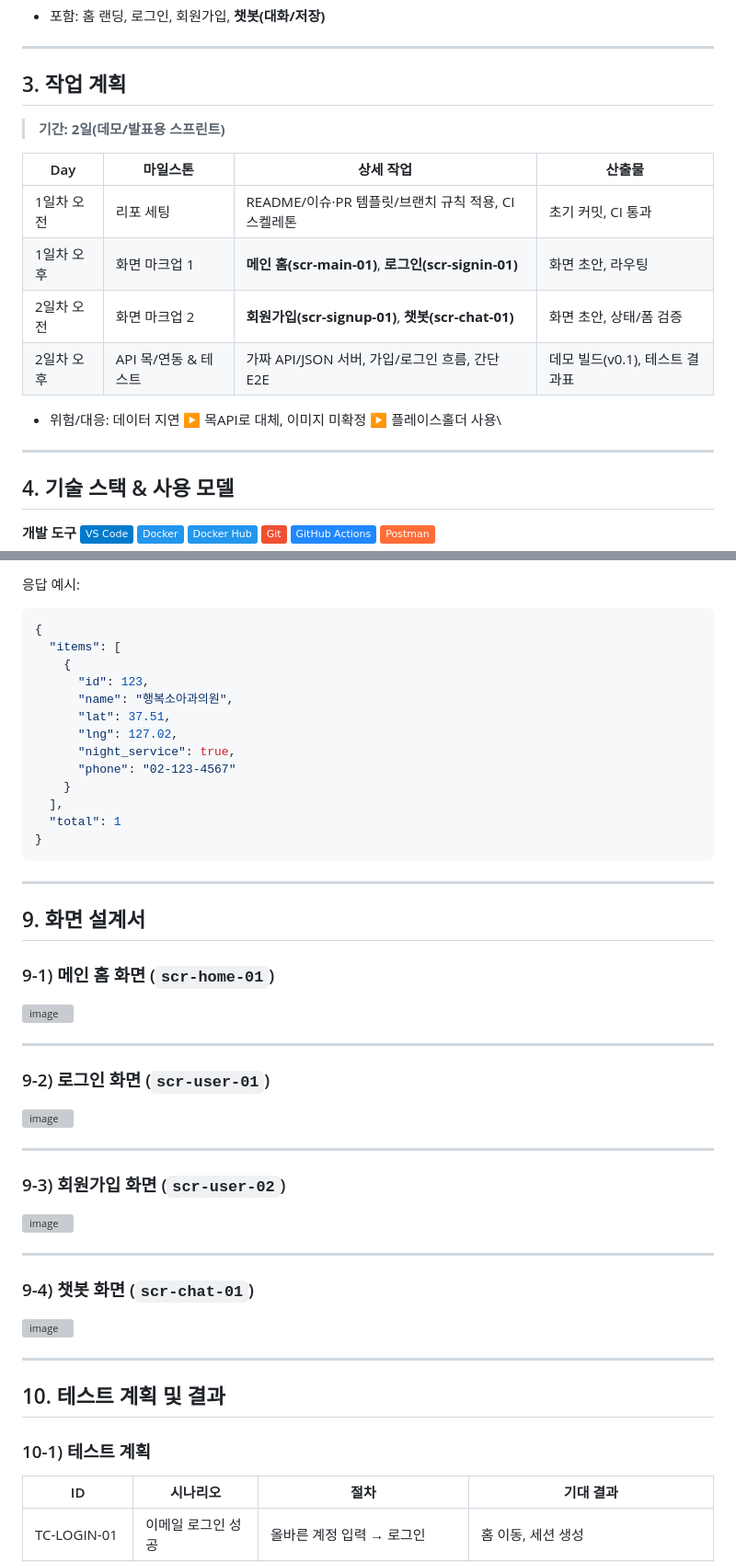
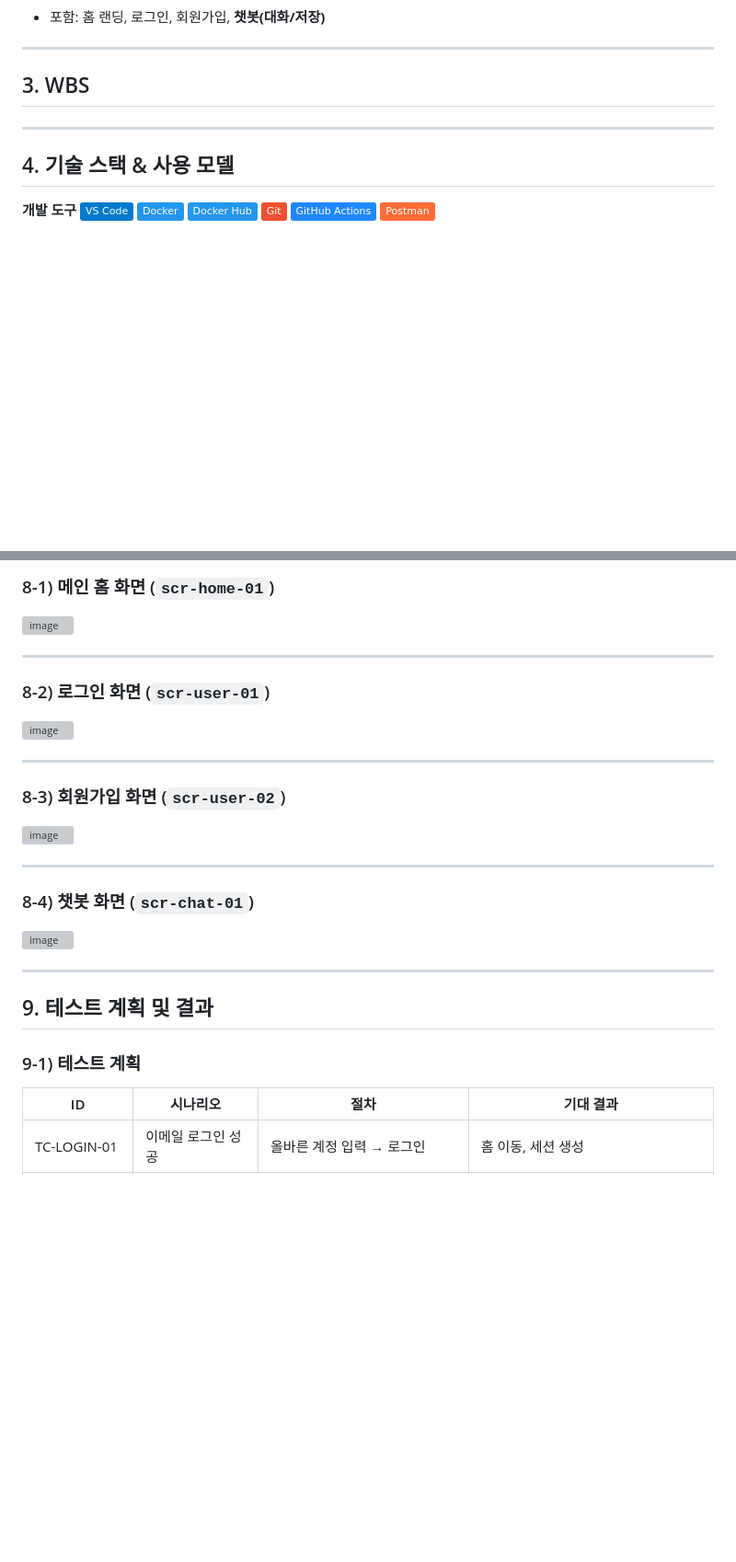
Before and after one commit to SKNETWORKS-FAMILY-AICAMP/SKN17-4th-4Team, a Markdown page: README.md, 2 parts joined by grey strips. Shown: that part at 92% size. Drawn GitHub-style; badges without logos; blank space fills up the shorter version; grey boxes are pictures that could not be loaded.

````diff
--- a/README.md
+++ b/README.md
@@ -49,18 +48,9 @@
 
 ---
 
-## 3. 작업 계획
+## 3. WBS
 
-> **기간: 2일(데모/발표용 스프린트)**
 
-| Day    | 마일스톤           | 상세 작업                                         | 산출물                  |
-| ------ | -------------- | --------------------------------------------- | -------------------- |
-| 1일차 오전 | 리포 세팅          | README/이슈·PR 템플릿/브랜치 규칙 적용, CI 스켈레톤           | 초기 커밋, CI 통과         |
-| 1일차 오후 | 화면 마크업 1       | **메인 홈(scr-main-01)**, **로그인(scr-signin-01)** | 화면 초안, 라우팅           |
-| 2일차 오전 | 화면 마크업 2       | **회원가입(scr-signup-01)**, **챗봇(scr-chat-01)**  | 화면 초안, 상태/폼 검증       |
-| 2일차 오후 | API 목/연동 & 테스트 | 가짜 API/JSON 서버, 가입/로그인 흐름, 간단 E2E             | 데모 빌드(v0.1), 테스트 결과표 |
-
-* 위험/대응: 데이터 지연 ▶ 목API로 대체, 이미지 미확정 ▶ 플레이스홀더 사용\
 
 ---
 ## 4. 기술 스택 & 사용 모델
@@ -185,55 +119,33 @@
-응답 예시:
-
-```json
-{
-  "items": [
-    {
-      "id": 123,
-      "name": "행복소아과의원",
-      "lat": 37.51,
-      "lng": 127.02,
-      "night_service": true,
-      "phone": "02-123-4567"
-    }
-  ],
-  "total": 1
-}
-```
-
----
-
-## 9. 화면 설계서
-
-### 9-1) 메인 홈 화면 (`scr-home-01`)
+### 8-1) 메인 홈 화면 (`scr-home-01`)
 
 <img width="1382" height="758" alt="image" src="https://github.com/user-attachments/assets/f665a7f2-87a0-4c45-9c28-f922d4b0aeb6" />
 
 
 ---
 
-### 9-2) 로그인 화면 (`scr-user-01`)
+### 8-2) 로그인 화면 (`scr-user-01`)
 
 <img width="1384" height="754" alt="image" src="https://github.com/user-attachments/assets/d3be6c2d-dae0-4b96-b6ab-c340f9bbf2c8" />
 
 
 ---
 
-### 9-3) 회원가입 화면 (`scr-user-02`)
+### 8-3) 회원가입 화면 (`scr-user-02`)
 
 <img width="1384" height="761" alt="image" src="https://github.com/user-attachments/assets/9c669893-c8e6-484c-a61c-72107103e0eb" />
 
 
 ---
 
-### 9-4) 챗봇 화면 (`scr-chat-01`)
+### 8-4) 챗봇 화면 (`scr-chat-01`)
 
 <img width="1387" height="756" alt="image" src="https://github.com/user-attachments/assets/669db2d4-649d-4b38-9b17-9a6b9b413adb" />
 
 ---
 
-## 10. 테스트 계획 및 결과
+## 9. 테스트 계획 및 결과
 
-### 10-1) 테스트 계획
+### 9-1) 테스트 계획
 
 | ID           | 시나리오        | 절차                    | 기대 결과                          |
 | ------------ | ----------- | --------------------- | ------------------------------ |
````
Also changed, not shown: other parts of README.md (+7 -131 lines).
